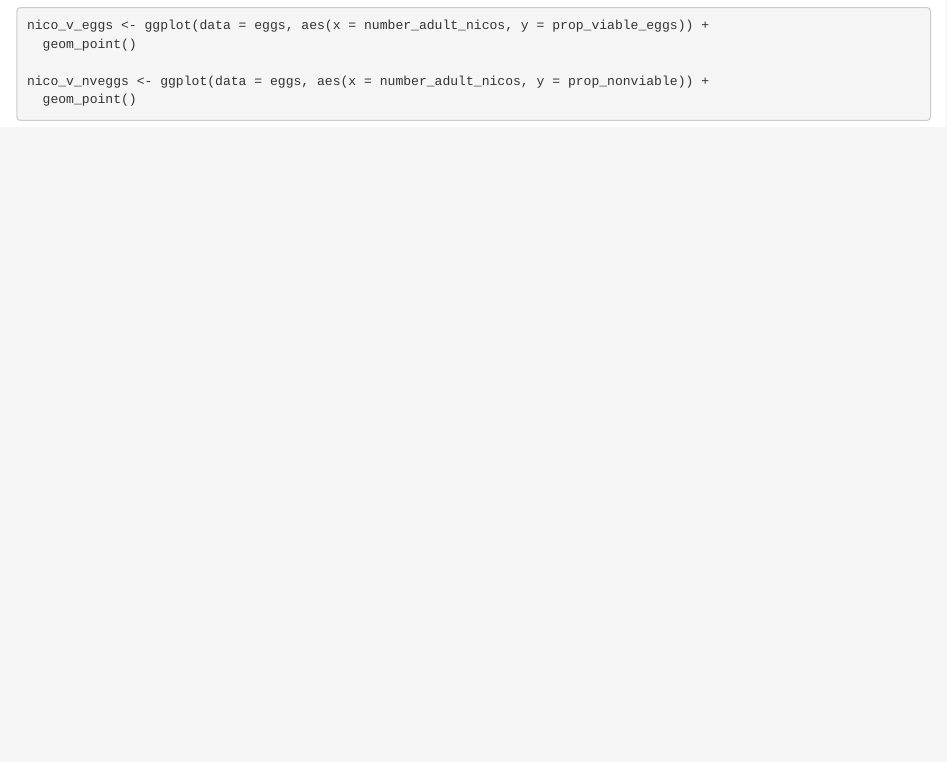
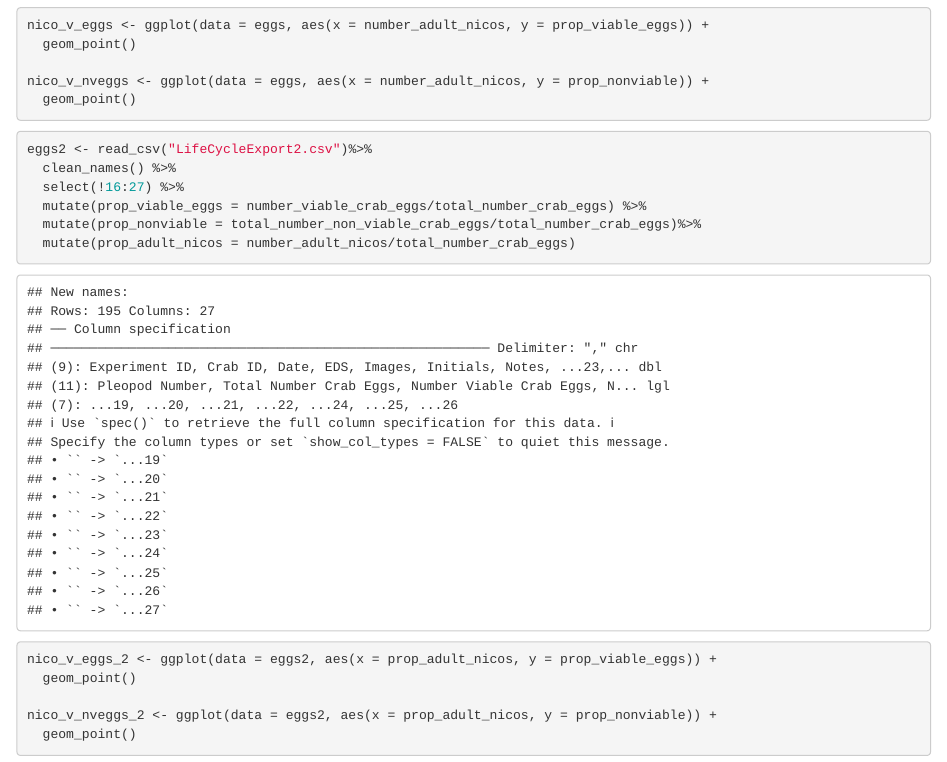
Before and after one commit to jadenorli/nicothoidproject, an R Markdown document (datavis.Rmd): the page in a window 1100 px wide, from 630 px down. Rendered offline with R 4.5, knitr and Pandoc, with nearby package versions; column names are cleaned by a stand-in for the janitor package.

Commit message:
visualizing more egg mort data

````diff
--- a/datavis.Rmd
+++ b/datavis.Rmd
@@ -29,3 +29,19 @@ nico_v_eggs <- ggplot(data = eggs, aes(x = number_adult_nicos, y = prop_viable_e
 nico_v_nveggs <- ggplot(data = eggs, aes(x = number_adult_nicos, y = prop_nonviable)) +
   geom_point()
 ```
+
+
+```{r}
+eggs2 <- read_csv("LifeCycleExport2.csv")%>%
+  clean_names() %>%
+  select(!16:27) %>%
+  mutate(prop_viable_eggs = number_viable_crab_eggs/total_number_crab_eggs) %>%
+  mutate(prop_nonviable = total_number_non_viable_crab_eggs/total_number_crab_eggs)%>%
+  mutate(prop_adult_nicos = number_adult_nicos/total_number_crab_eggs)
+
+nico_v_eggs_2 <- ggplot(data = eggs2, aes(x = prop_adult_nicos, y = prop_viable_eggs)) +
+  geom_point()
+
+nico_v_nveggs_2 <- ggplot(data = eggs2, aes(x = prop_adult_nicos, y = prop_nonviable)) +
+  geom_point()
+```
````
